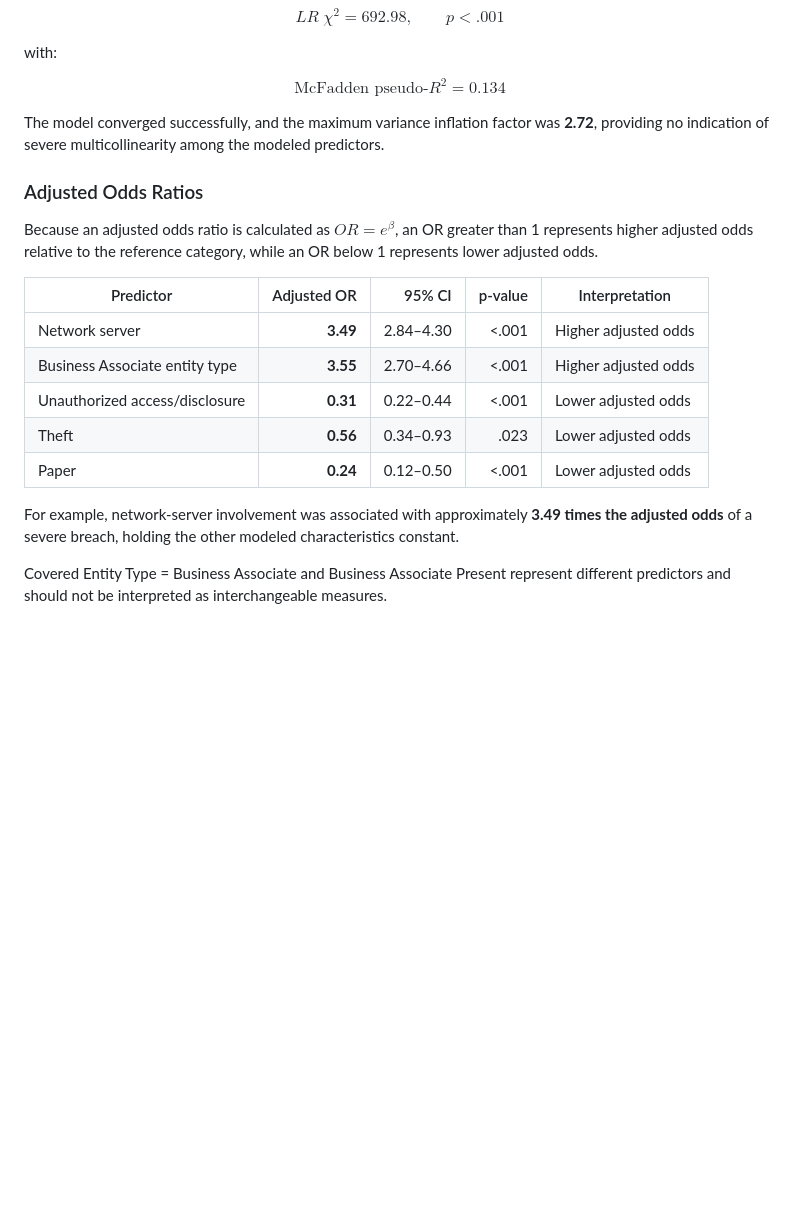
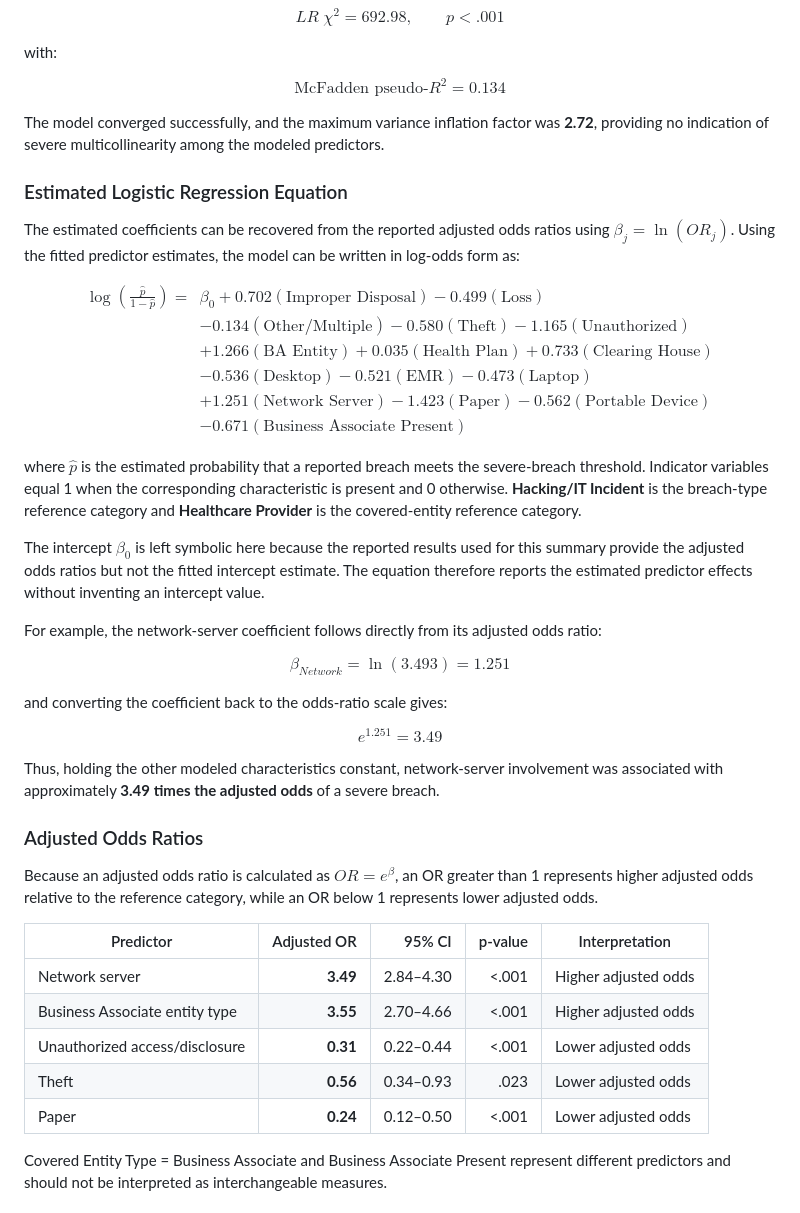
Before and after one commit to rachelletecharchitect01-star/security-architecture-capstone, a Markdown page: docs/results.md, the part around the change. Drawn GitHub-style; blank space fills up the shorter version.

Commit message:
Add fitted logistic regression equation to results

```diff
--- a/docs/results.md
+++ b/docs/results.md
@@ -65,6 +65,49 @@ $$
 
 The model converged successfully, and the maximum variance inflation factor was **2.72**, providing no indication of severe multicollinearity among the modeled predictors.
 
+### Estimated Logistic Regression Equation
+
+The estimated coefficients can be recovered from the reported adjusted odds ratios using $\beta_j=\ln(OR_j)$. Using the fitted predictor estimates, the model can be written in log-odds form as:
+
+$$
+\begin{aligned}
+\log\left(\frac{\hat p}{1-\hat p}\right)=\;&\beta_0
++0.702(\text{Improper Disposal})
+-0.499(\text{Loss})\\
+&-0.134(\text{Other/Multiple})
+-0.580(\text{Theft})
+-1.165(\text{Unauthorized})\\
+&+1.266(\text{BA Entity})
++0.035(\text{Health Plan})
++0.733(\text{Clearing House})\\
+&-0.536(\text{Desktop})
+-0.521(\text{EMR})
+-0.473(\text{Laptop})\\
+&+1.251(\text{Network Server})
+-1.423(\text{Paper})
+-0.562(\text{Portable Device})\\
+&-0.671(\text{Business Associate Present})
+\end{aligned}
+$$
+
+where $\hat p$ is the estimated probability that a reported breach meets the severe-breach threshold. Indicator variables equal 1 when the corresponding characteristic is present and 0 otherwise. **Hacking/IT Incident** is the breach-type reference category and **Healthcare Provider** is the covered-entity reference category.
+
+The intercept $\beta_0$ is left symbolic here because the reported results used for this summary provide the adjusted odds ratios but not the fitted intercept estimate. The equation therefore reports the estimated predictor effects without inventing an intercept value.
+
+For example, the network-server coefficient follows directly from its adjusted odds ratio:
+
+$$
+\beta_{Network}=\ln(3.493)=1.251
+$$
+
+and converting the coefficient back to the odds-ratio scale gives:
+
+$$
+e^{1.251}=3.49
+$$
+
+Thus, holding the other modeled characteristics constant, network-server involvement was associated with approximately **3.49 times the adjusted odds** of a severe breach.
+
 ### Adjusted Odds Ratios
 
 Because an adjusted odds ratio is calculated as $OR=e^{\beta}$, an OR greater than 1 represents higher adjusted odds relative to the reference category, while an OR below 1 represents lower adjusted odds.
@@ -76,8 +119,6 @@ Because an adjusted odds ratio is calculated as $OR=e^{\beta}$, an OR greater th
 | Unauthorized access/disclosure | **0.31** | 0.22–0.44 | <.001 | Lower adjusted odds |
 | Theft | **0.56** | 0.34–0.93 | .023 | Lower adjusted odds |
 | Paper | **0.24** | 0.12–0.50 | <.001 | Lower adjusted odds |
-
-For example, network-server involvement was associated with approximately **3.49 times the adjusted odds** of a severe breach, holding the other modeled characteristics constant.
 
 Covered Entity Type = Business Associate and Business Associate Present represent different predictors and should not be interpreted as interchangeable measures.
 
```
